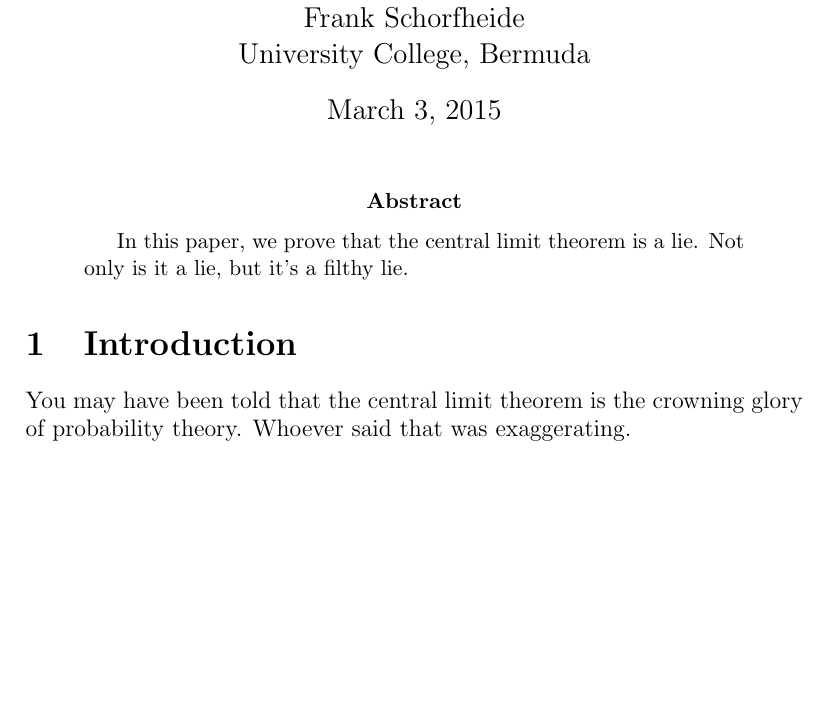
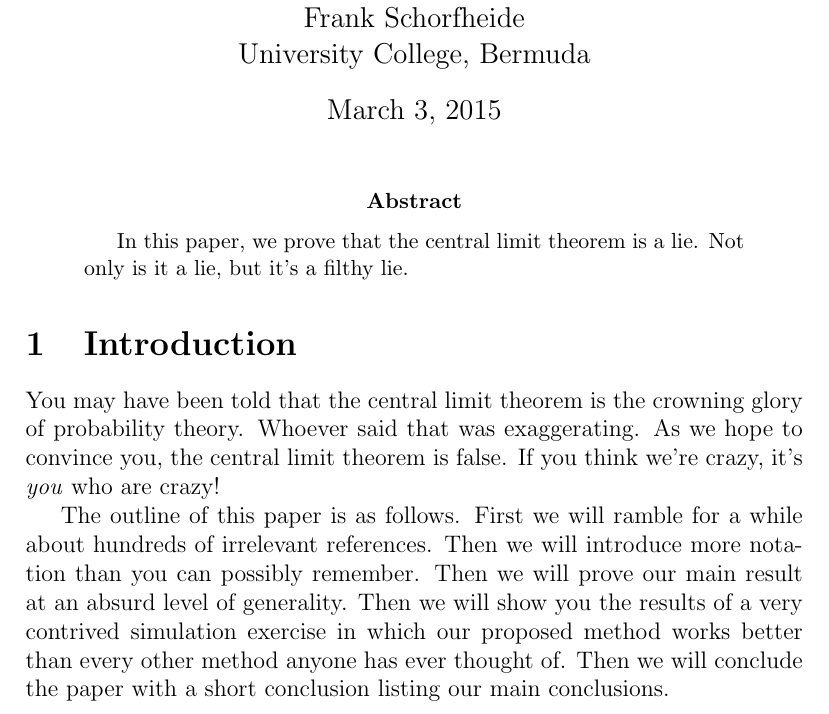
Before and after one commit to fditraglia/git-example, a LaTeX paper (paper.tex): part of the page, cut so that both start at the same text, the shorter picture padded with empty space. Compiled offline with pdfLaTeX.

Commit message:
add table of contents paragraph

```diff
--- a/paper.tex
+++ b/paper.tex
@@ -12,4 +12,13 @@
 \section{Introduction}
 You may have been told that the central limit theorem is the crowning glory of probability theory.
 Whoever said that was exaggerating.
+As we hope to convince you, the central limit theorem is false.
+If you think we're crazy, it's \emph{you} who are crazy!
+
+The outline of this paper is as follows.
+First we will ramble for a while about hundreds of irrelevant references.
+Then we will introduce more notation than you can possibly remember.
+Then we will prove our main result at an absurd level of generality.
+Then we will show you the results of a very contrived simulation exercise in which our proposed method works better than every other method anyone has ever thought of.
+Then we will conclude the paper with a short conclusion listing our main conclusions.
 \end{document}
```
